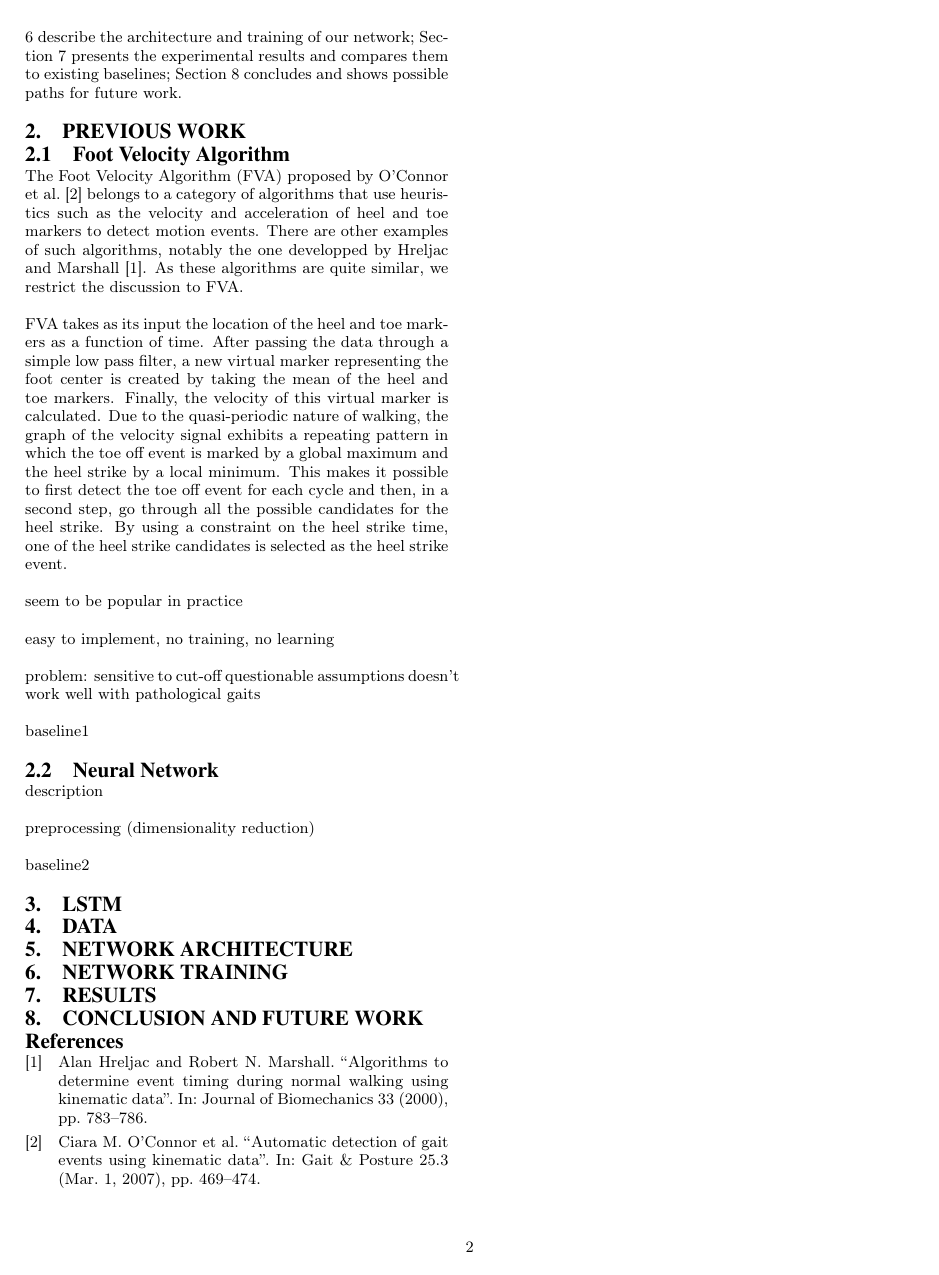
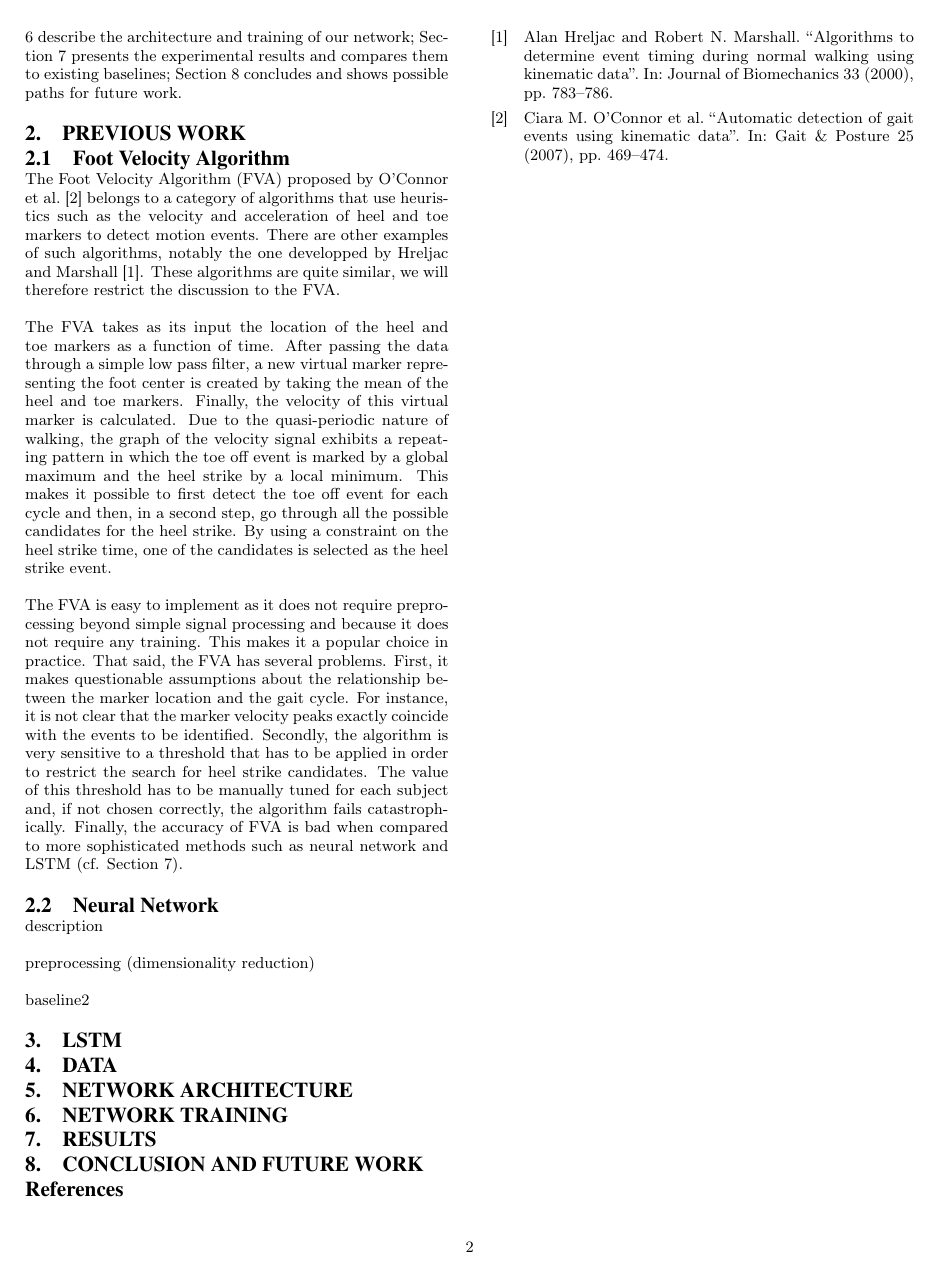
Before and after one commit to pabloi/dataDriven-eventDetection, a LaTeX paper (paper/paper.tex): page 2 of 2. The pictures show the PDF file paper/paper.pdf that the author committed with the source.

Commit message:
Second part of description of FVA

```diff
--- a/paper/paper.tex
+++ b/paper/paper.tex
@@ -160,10 +160,11 @@ belongs to a category of algorithms that use heuristics such as the velocity
 and acceleration of heel and toe markers to detect motion events.
 There are other examples of such algorithms, notably the one developped by
 \citet{Hreljac2000}.
-As these algorithms are quite similar, we restrict the discussion to FVA.
+These algorithms are quite similar, we will therefore restrict the discussion
+to the FVA.
 
-FVA takes as its input the location of the heel and toe markers as a function of
-time.
+The FVA takes as its input the location of the heel and toe markers as a
+function of time.
 After passing the data through a simple low pass filter,
 a new virtual marker representing the foot center is created by taking the mean
 of the heel and toe markers.
@@ -174,18 +175,26 @@ maximum and the heel strike by a local minimum.
 This makes it possible to first detect the toe off event for each cycle and
 then, in a second step, go through all the possible candidates for the heel
 strike.
-By using a constraint on the heel strike time, one of the heel strike candidates
-is selected as the heel strike event.
+By using a constraint on the heel strike time, one of the candidates is selected
+as the heel strike event.
 
-seem to be popular in practice
+The FVA is easy to implement as it does not require preprocessing beyond simple
+signal processing and because it does not require any training.
+This makes it a popular choice in practice.
+That said, the FVA has several problems.
+First, it makes questionable assumptions about the relationship between the
+marker location and the gait cycle.
+For instance, it is not clear that the marker velocity peaks exactly coincide
+with the events to be identified.
+Secondly, the algorithm is very sensitive to a threshold that has to be applied
+in order to restrict the search for heel strike candidates.
+The value of this threshold has to be manually tuned for each subject and, if
+not chosen correctly, the algorithm fails catastrophically.
+Finally, the accuracy of FVA is bad when compared to more sophisticated methods
+such as neural network and LSTM
+(cf. Section~\ref{sec:Results}).
 
-easy to implement, no training, no learning
-
-problem: sensitive to cut-off
-questionable assumptions
-doesn't work well with pathological gaits
-
-baseline1
+% TODO problem with pathological gaits
 
 \subsection{Neural Network}
 \label{sub:Neural Network}
```
Also changed, not shown: paper/paper.pdf.
